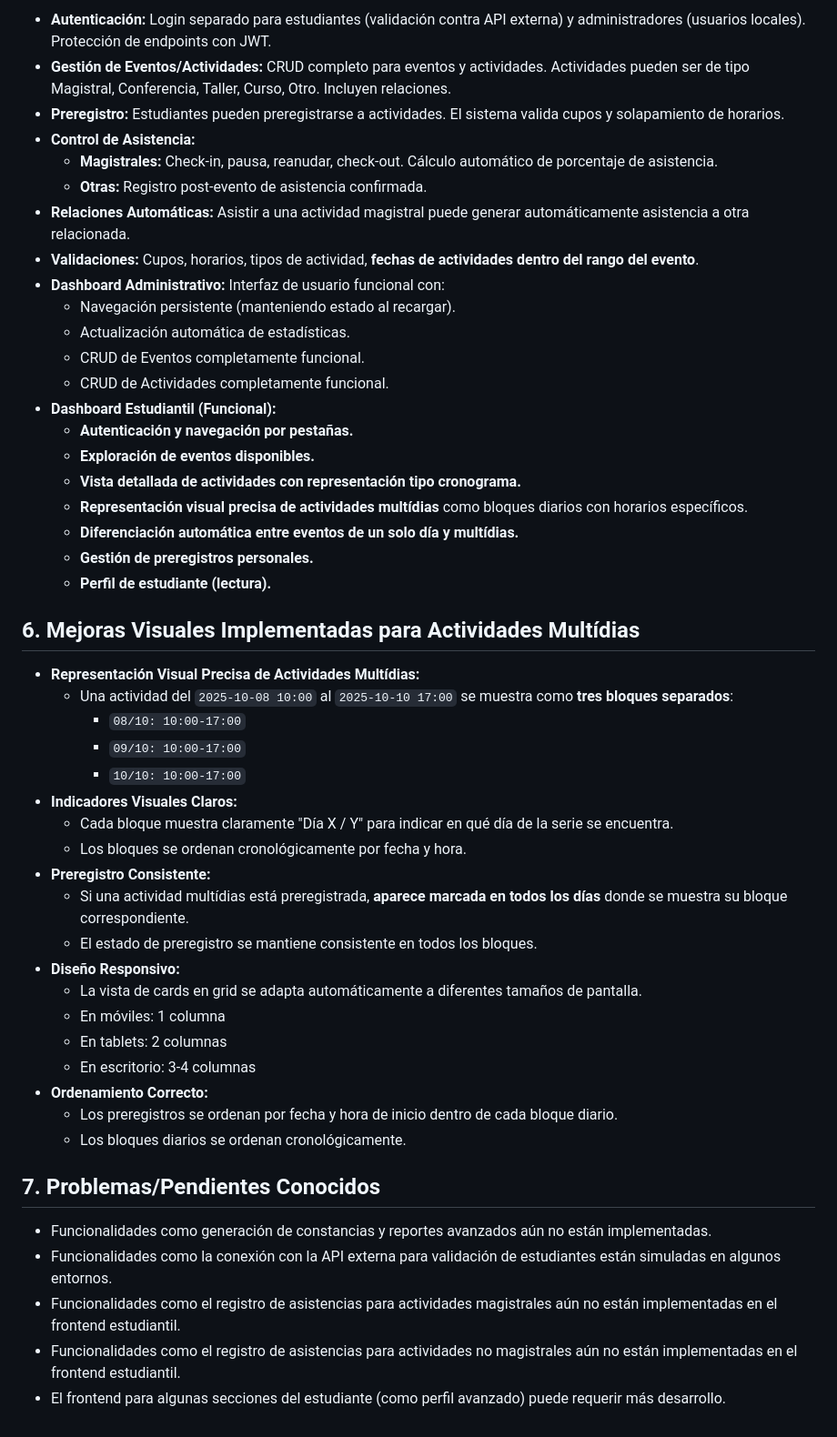
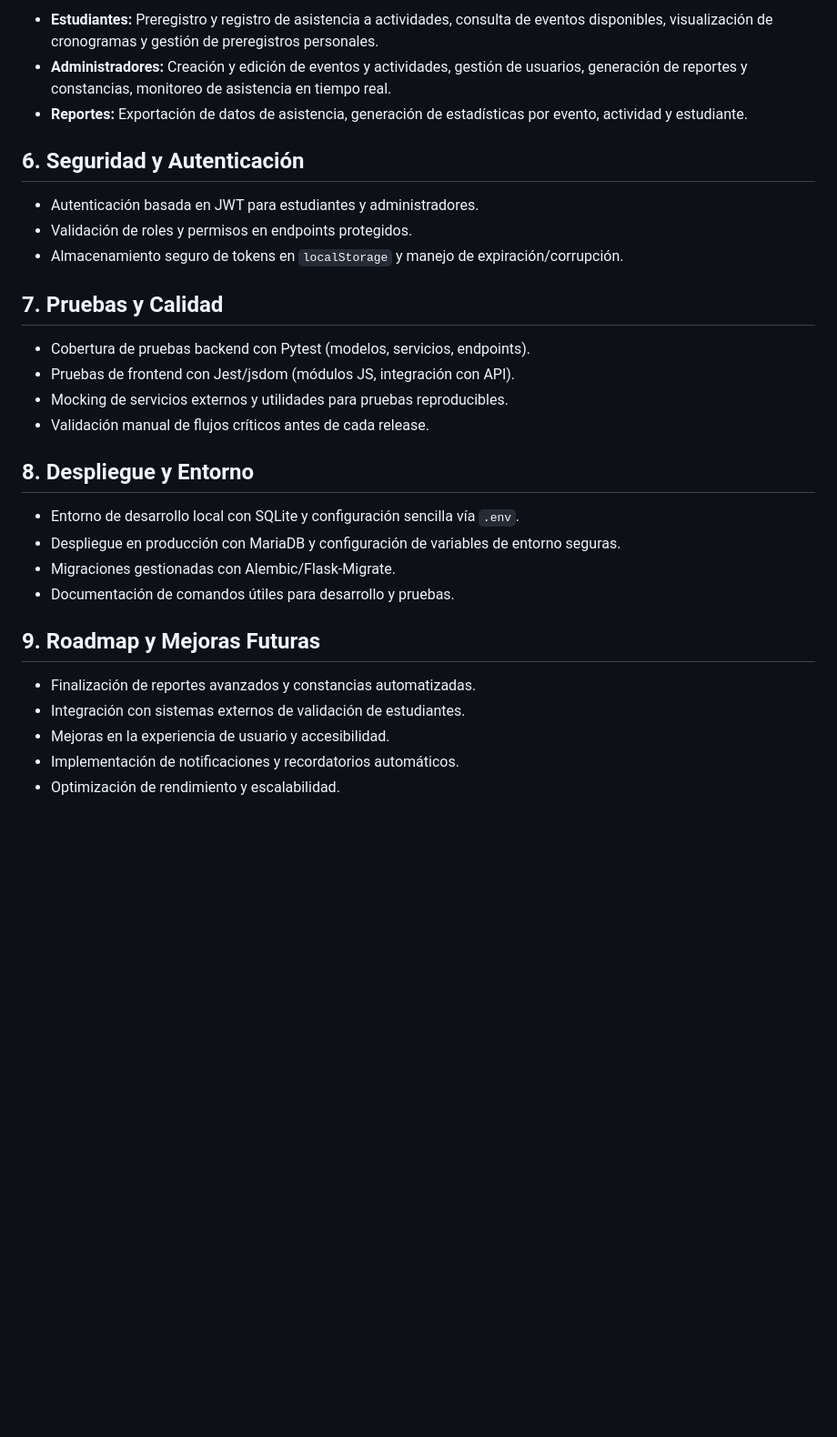
Before and after one commit to j2deme/EventosTec, a Markdown page: DESCRIPTION.md, the part around one of its changes. Shown at 91% size. Drawn GitHub-style; blank space fills up the shorter version.

Commit message:
refactor: actualizar el estado de desarrollo y mejorar la estructura del documento DESCRIPTION.md para mayor claridad

```diff
--- a/DESCRIPTION.md
+++ b/DESCRIPTION.md
@@ -141,52 +116,32 @@ tests/ # Suite de pruebas Pytest
 
-- **Autenticación:** Login separado para estudiantes (validación contra API externa) y administradores (usuarios locales). Protección de endpoints con JWT.
-- **Gestión de Eventos/Actividades:** CRUD completo para eventos y actividades. Actividades pueden ser de tipo Magistral, Conferencia, Taller, Curso, Otro. Incluyen relaciones.
-- **Preregistro:** Estudiantes pueden preregistrarse a actividades. El sistema valida cupos y solapamiento de horarios.
-- **Control de Asistencia:**
-  - **Magistrales:** Check-in, pausa, reanudar, check-out. Cálculo automático de porcentaje de asistencia.
-  - **Otras:** Registro post-evento de asistencia confirmada.
-- **Relaciones Automáticas:** Asistir a una actividad magistral puede generar automáticamente asistencia a otra relacionada.
-- **Validaciones:** Cupos, horarios, tipos de actividad, **fechas de actividades dentro del rango del evento**.
-- **Dashboard Administrativo:** Interfaz de usuario funcional con:
-  - Navegación persistente (manteniendo estado al recargar).
-  - Actualización automática de estadísticas.
-  - CRUD de Eventos completamente funcional.
-  - CRUD de Actividades completamente funcional.
-- **Dashboard Estudiantil (Funcional):**
-  - **Autenticación y navegación por pestañas.**
-  - **Exploración de eventos disponibles.**
-  - **Vista detallada de actividades con representación tipo cronograma.**
-  - **Representación visual precisa de actividades multídias** como bloques diarios con horarios específicos.
-  - **Diferenciación automática entre eventos de un solo día y multídias.**
-  - **Gestión de preregistros personales.**
-  - **Perfil de estudiante (lectura).**
+- **Estudiantes:** Preregistro y registro de asistencia a actividades, consulta de eventos disponibles, visualización de cronogramas y gestión de preregistros personales.
+- **Administradores:** Creación y edición de eventos y actividades, gestión de usuarios, generación de reportes y constancias, monitoreo de asistencia en tiempo real.
+- **Reportes:** Exportación de datos de asistencia, generación de estadísticas por evento, actividad y estudiante.
 
-## **6. Mejoras Visuales Implementadas para Actividades Multídias**
+## **6. Seguridad y Autenticación**
 
-- **Representación Visual Precisa de Actividades Multídias:**
-  - Una actividad del `2025-10-08 10:00` al `2025-10-10 17:00` se muestra como **tres bloques separados**:
-    - `08/10: 10:00-17:00`
-    - `09/10: 10:00-17:00`
-    - `10/10: 10:00-17:00`
-- **Indicadores Visuales Claros:**
-  - Cada bloque muestra claramente "Día X / Y" para indicar en qué día de la serie se encuentra.
-  - Los bloques se ordenan cronológicamente por fecha y hora.
-- **Preregistro Consistente:**
-  - Si una actividad multídias está preregistrada, **aparece marcada en todos los días** donde se muestra su bloque correspondiente.
-  - El estado de preregistro se mantiene consistente en todos los bloques.
-- **Diseño Responsivo:**
-  - La vista de cards en grid se adapta automáticamente a diferentes tamaños de pantalla.
-  - En móviles: 1 columna
-  - En tablets: 2 columnas
-  - En escritorio: 3-4 columnas
-- **Ordenamiento Correcto:**
-  - Los preregistros se ordenan por fecha y hora de inicio dentro de cada bloque diario.
-  - Los bloques diarios se ordenan cronológicamente.
+- Autenticación basada en JWT para estudiantes y administradores.
+- Validación de roles y permisos en endpoints protegidos.
+- Almacenamiento seguro de tokens en `localStorage` y manejo de expiración/corrupción.
 
-## **7. Problemas/Pendientes Conocidos**
+## **7. Pruebas y Calidad**
 
-- Funcionalidades como generación de constancias y reportes avanzados aún no están implementadas.
-- Funcionalidades como la conexión con la API externa para validación de estudiantes están simuladas en algunos entornos.
-- Funcionalidades como el registro de asistencias para actividades magistrales aún no están implementadas en el frontend estudiantil.
-- Funcionalidades como el registro de asistencias para actividades no magistrales aún no están implementadas en el frontend estudiantil.
-- El frontend para algunas secciones del estudiante (como perfil avanzado) puede requerir más desarrollo.
+- Cobertura de pruebas backend con Pytest (modelos, servicios, endpoints).
+- Pruebas de frontend con Jest/jsdom (módulos JS, integración con API).
+- Mocking de servicios externos y utilidades para pruebas reproducibles.
+- Validación manual de flujos críticos antes de cada release.
+
+## **8. Despliegue y Entorno**
+
+- Entorno de desarrollo local con SQLite y configuración sencilla vía `.env`.
+- Despliegue en producción con MariaDB y configuración de variables de entorno seguras.
+- Migraciones gestionadas con Alembic/Flask-Migrate.
+- Documentación de comandos útiles para desarrollo y pruebas.
+
+## **9. Roadmap y Mejoras Futuras**
+
+- Finalización de reportes avanzados y constancias automatizadas.
+- Integración con sistemas externos de validación de estudiantes.
+- Mejoras en la experiencia de usuario y accesibilidad.
+- Implementación de notificaciones y recordatorios automáticos.
+- Optimización de rendimiento y escalabilidad.
```
Also changed, not shown: other parts of DESCRIPTION.md (+72 -97 lines).
